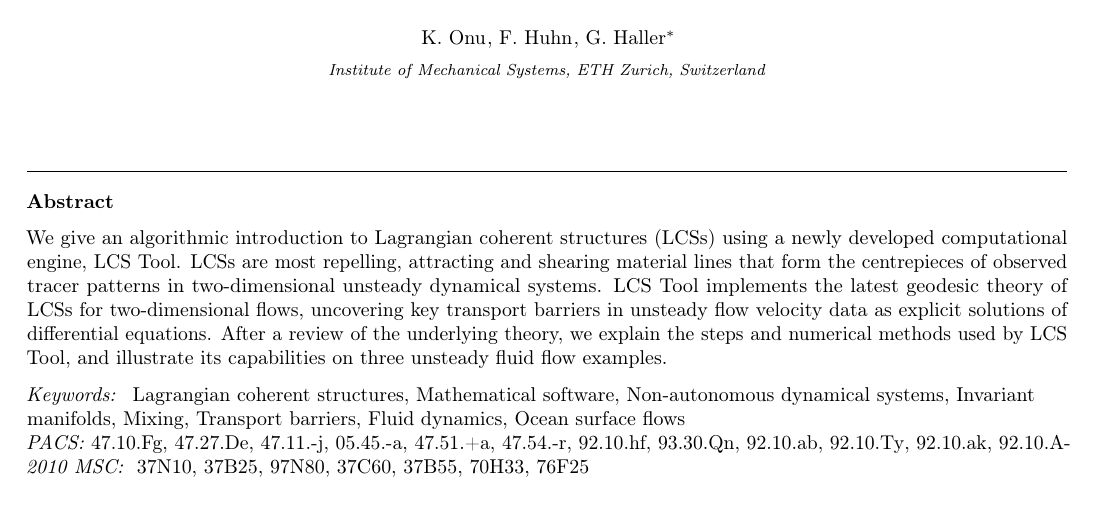
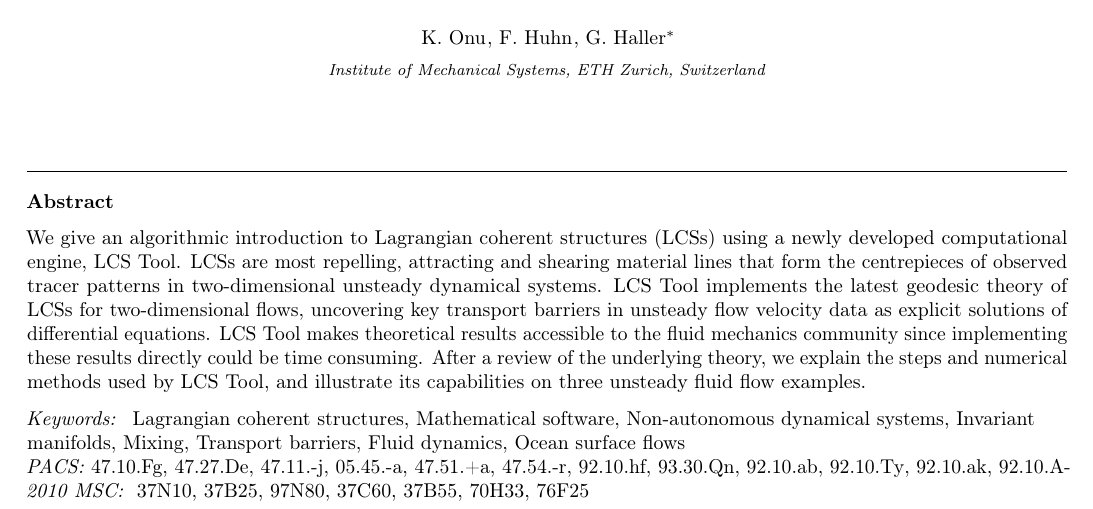
Before and after one commit to jeixav/LCS-Tool-Article, a LaTeX paper (main.tex): part of page 1 of 12, cut so that both start at the same text. Compiled offline with pdfLaTeX.

Commit message:
Address reviewer #5, comment #1 and #2

```diff
--- a/main.tex
+++ b/main.tex
@@ -69,9 +69,7 @@
 \address{Institute of Mechanical Systems, ETH Zurich, Switzerland}
 
 \begin{abstract}
-% FIXME Reviewer #5, comment #1: Abstract and introduction the objective and contribution of the paper are not clear; several points need to be clarified further.
-% FIXME Reviewer #5, comment #2: For readers to quickly catch the contribution in this work, it would be better to highlight major difficulties and challenges, and original achievements to overcome them, in a clearer way in abstract and introduction.
-We give an algorithmic introduction to Lagrangian coherent structures (LCSs) using a newly developed computational engine, LCS Tool. LCSs are most repelling, attracting and shearing material lines that form the centrepieces of observed tracer patterns in two-dimensional unsteady dynamical systems. LCS Tool implements the latest geodesic theory of LCSs for two-dimensional flows, uncovering key transport barriers in unsteady flow velocity data as explicit solutions of differential equations. After a review of the underlying theory, we explain the steps and numerical methods used by LCS Tool, and illustrate its capabilities on three unsteady fluid flow examples.
+We give an algorithmic introduction to Lagrangian coherent structures (LCSs) using a newly developed computational engine, LCS Tool. LCSs are most repelling, attracting and shearing material lines that form the centrepieces of observed tracer patterns in two-dimensional unsteady dynamical systems. LCS Tool implements the latest geodesic theory of LCSs for two-dimensional flows, uncovering key transport barriers in unsteady flow velocity data as explicit solutions of differential equations. LCS Tool makes theoretical results accessible to the fluid mechanics community since implementing these results directly could be time consuming. After a review of the underlying theory, we explain the steps and numerical methods used by LCS Tool, and illustrate its capabilities on three unsteady fluid flow examples.
 \end{abstract}
 
 \begin{keyword}
```
Also changed, not shown: Review Response.txt (+4 -0 lines).
